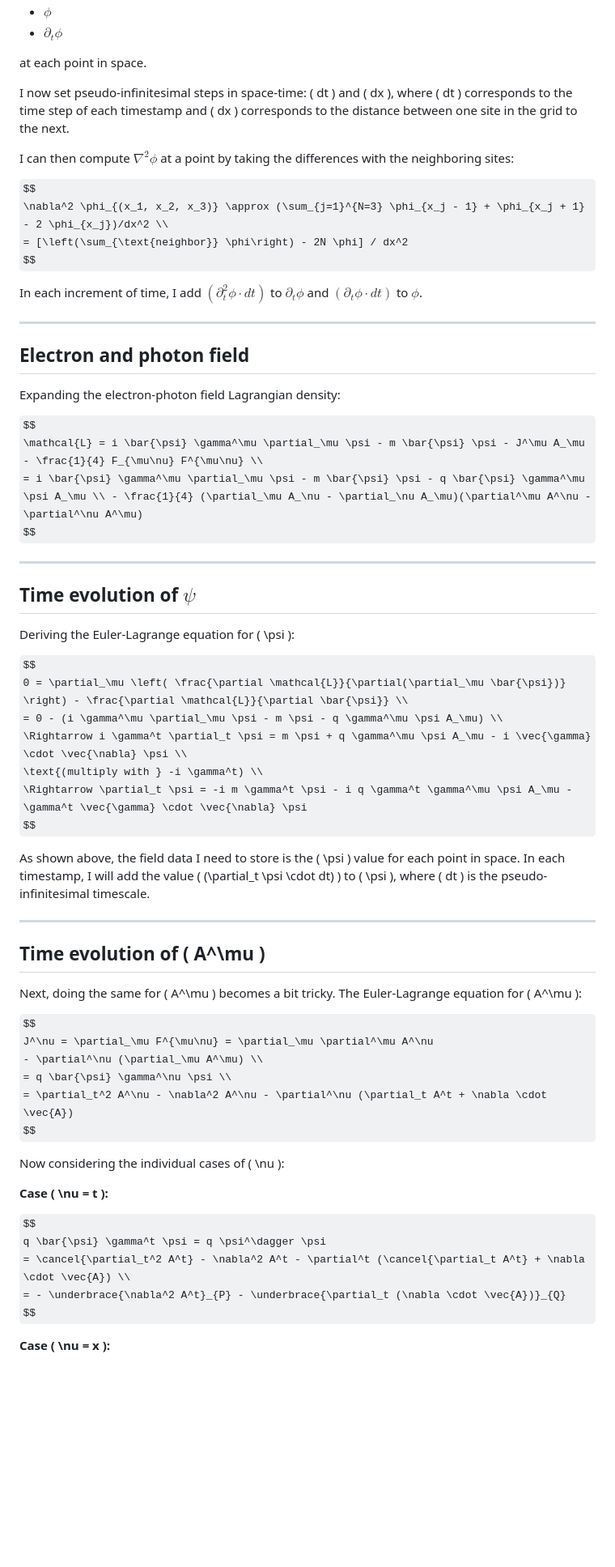
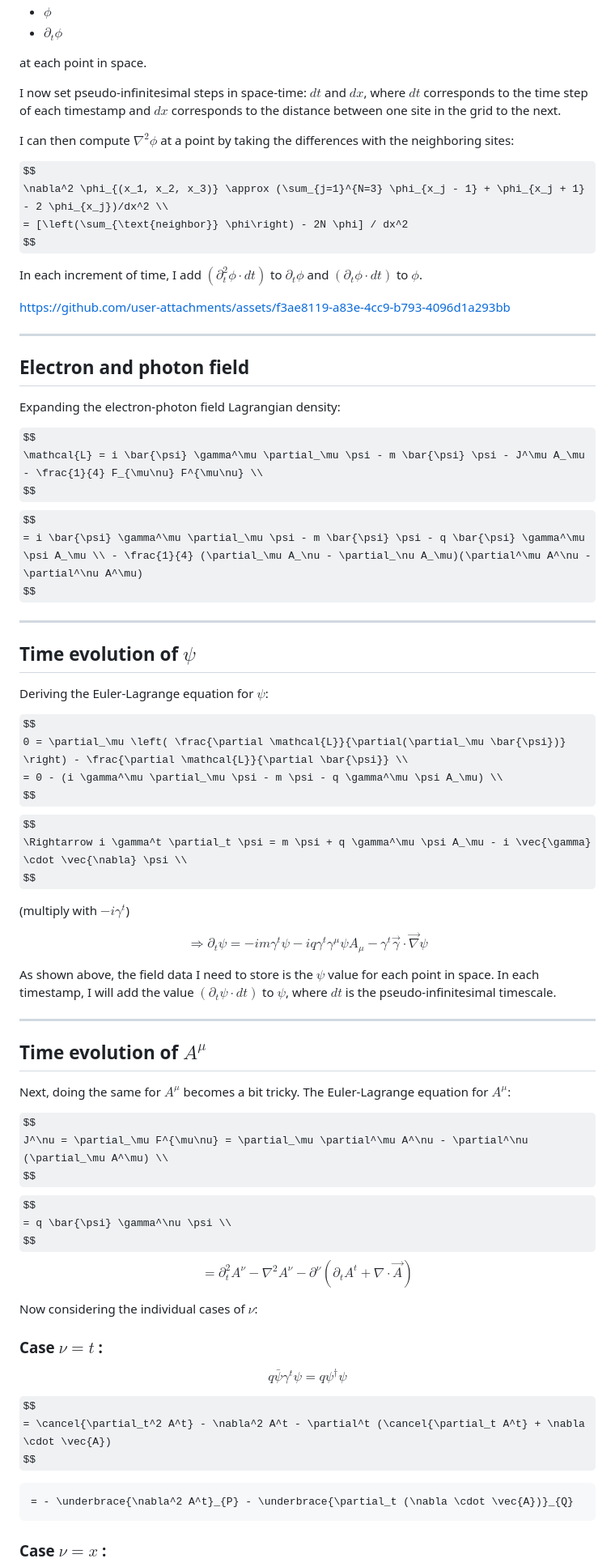
Before and after one commit to Momijiichigo/particle_field_simulation, a Markdown page: README.md, the part around the change printed below. Shown: that part at 81% size. Rendered like a GitHub page; some formulas as TeX source; blank space fills up the shorter version.

````diff
--- a/README.md
+++ b/README.md
@@ -22,7 +22,7 @@ This is a Newtonian mechanic time evolution equation. To compute it, I will rese
 
 at each point in space.
 
-I now set pseudo-infinitesimal steps in space-time: \( dt \) and \( dx \), where \( dt \) corresponds to the time step of each timestamp and \( dx \) corresponds to the distance between one site in the grid to the next.
+I now set pseudo-infinitesimal steps in space-time: $` dt `$ and $` dx `$, where $` dt `$ corresponds to the time step of each timestamp and $` dx `$ corresponds to the distance between one site in the grid to the next.
 
 I can then compute $` \nabla^2 \phi `$ at a point by taking the differences with the neighboring sites:
 
@@ -33,6 +33,8 @@ $$
 
 In each increment of time, I add $` (\partial_t^2 \phi \cdot dt) `$ to $` \partial_t \phi `$ and $` (\partial_t \phi \cdot dt) `$ to $` \phi `$.
 
+https://github.com/user-attachments/assets/f3ae8119-a83e-4cc9-b793-4096d1a293bb
+
 ---
 
 ## Electron and photon field
@@ -41,6 +43,8 @@ Expanding the electron-photon field Lagrangian density:
 
 $$
 \mathcal{L} = i \bar{\psi} \gamma^\mu \partial_\mu \psi - m \bar{\psi} \psi - J^\mu A_\mu - \frac{1}{4} F_{\mu\nu} F^{\mu\nu} \\
+$$
+$$
 = i \bar{\psi} \gamma^\mu \partial_\mu \psi - m \bar{\psi} \psi - q \bar{\psi} \gamma^\mu \psi A_\mu \\ - \frac{1}{4} (\partial_\mu A_\nu - \partial_\nu A_\mu)(\partial^\mu A^\nu - \partial^\nu A^\mu)
 $$
 
@@ -48,42 +52,57 @@ $$
 
 ## Time evolution of $` \psi `$
 
-Deriving the Euler-Lagrange equation for \( \psi \):
+Deriving the Euler-Lagrange equation for $` \psi `$:
 
 $$
 0 = \partial_\mu \left( \frac{\partial \mathcal{L}}{\partial(\partial_\mu \bar{\psi})} \right) - \frac{\partial \mathcal{L}}{\partial \bar{\psi}} \\
 = 0 - (i \gamma^\mu \partial_\mu \psi - m \psi - q \gamma^\mu \psi A_\mu) \\
+$$
+$$
 \Rightarrow i \gamma^t \partial_t \psi = m \psi + q \gamma^\mu \psi A_\mu - i \vec{\gamma} \cdot \vec{\nabla} \psi \\
-\text{(multiply with } -i \gamma^t) \\
+$$
+
+(multiply with $` -i \gamma^t`$)
+
+$$
 \Rightarrow \partial_t \psi = -i m \gamma^t \psi - i q \gamma^t \gamma^\mu \psi A_\mu - \gamma^t \vec{\gamma} \cdot \vec{\nabla} \psi
 $$
 
-As shown above, the field data I need to store is the \( \psi \) value for each point in space. In each timestamp, I will add the value \( (\partial_t \psi \cdot dt) \) to \( \psi \), where \( dt \) is the pseudo-infinitesimal timescale.
+As shown above, the field data I need to store is the $` \psi `$ value for each point in space. In each timestamp, I will add the value $` (\partial_t \psi \cdot dt) `$ to $` \psi `$, where $` dt `$ is the pseudo-infinitesimal timescale.
 
 ---
 
-## Time evolution of \( A^\mu \)
+## Time evolution of $` A^\mu `$
 
-Next, doing the same for \( A^\mu \) becomes a bit tricky. The Euler-Lagrange equation for \( A^\mu \):
+Next, doing the same for $` A^\mu `$ becomes a bit tricky. The Euler-Lagrange equation for $` A^\mu `$:
 
 $$
-J^\nu = \partial_\mu F^{\mu\nu} = \partial_\mu \partial^\mu A^\nu
-- \partial^\nu (\partial_\mu A^\mu) \\
+J^\nu = \partial_\mu F^{\mu\nu} = \partial_\mu \partial^\mu A^\nu - \partial^\nu (\partial_\mu A^\mu) \\
+$$
+$$
 = q \bar{\psi} \gamma^\nu \psi \\
+$$
+$$
 = \partial_t^2 A^\nu - \nabla^2 A^\nu - \partial^\nu (\partial_t A^t + \nabla \cdot \vec{A})
 $$
 
-Now considering the individual cases of \( \nu \):
+Now considering the individual cases of $` \nu `$:
 
-**Case \( \nu = t \):**
+### Case $` \nu = t `$ :
 
 $$
 q \bar{\psi} \gamma^t \psi = q \psi^\dagger \psi
-= \cancel{\partial_t^2 A^t} - \nabla^2 A^t - \partial^t (\cancel{\partial_t A^t} + \nabla \cdot \vec{A}) \\
-= - \underbrace{\nabla^2 A^t}_{P} - \underbrace{\partial_t (\nabla \cdot \vec{A})}_{Q}
 $$
 
-**Case \( \nu = x \):**
+$$
+= \cancel{\partial_t^2 A^t} - \nabla^2 A^t - \partial^t (\cancel{\partial_t A^t} + \nabla \cdot \vec{A})
+$$
+
+```math
+= - \underbrace{\nabla^2 A^t}_{P} - \underbrace{\partial_t (\nabla \cdot \vec{A})}_{Q}
+```
+
+### Case $` \nu = x `$ :
 
 $$
 q \bar{\psi} \gamma^x \psi
````
Also changed, not shown: other parts of README.md (+18 -17 lines).
